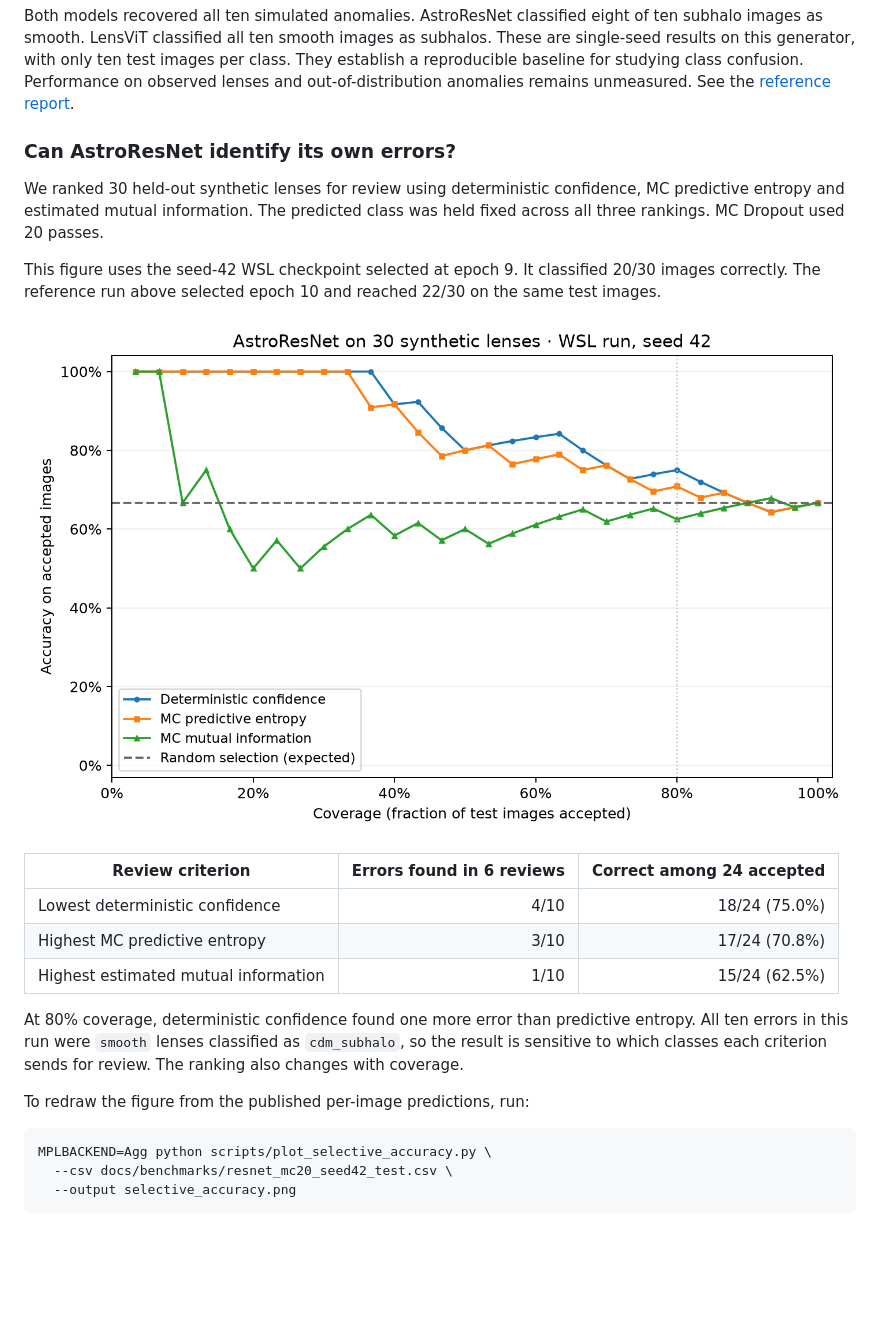
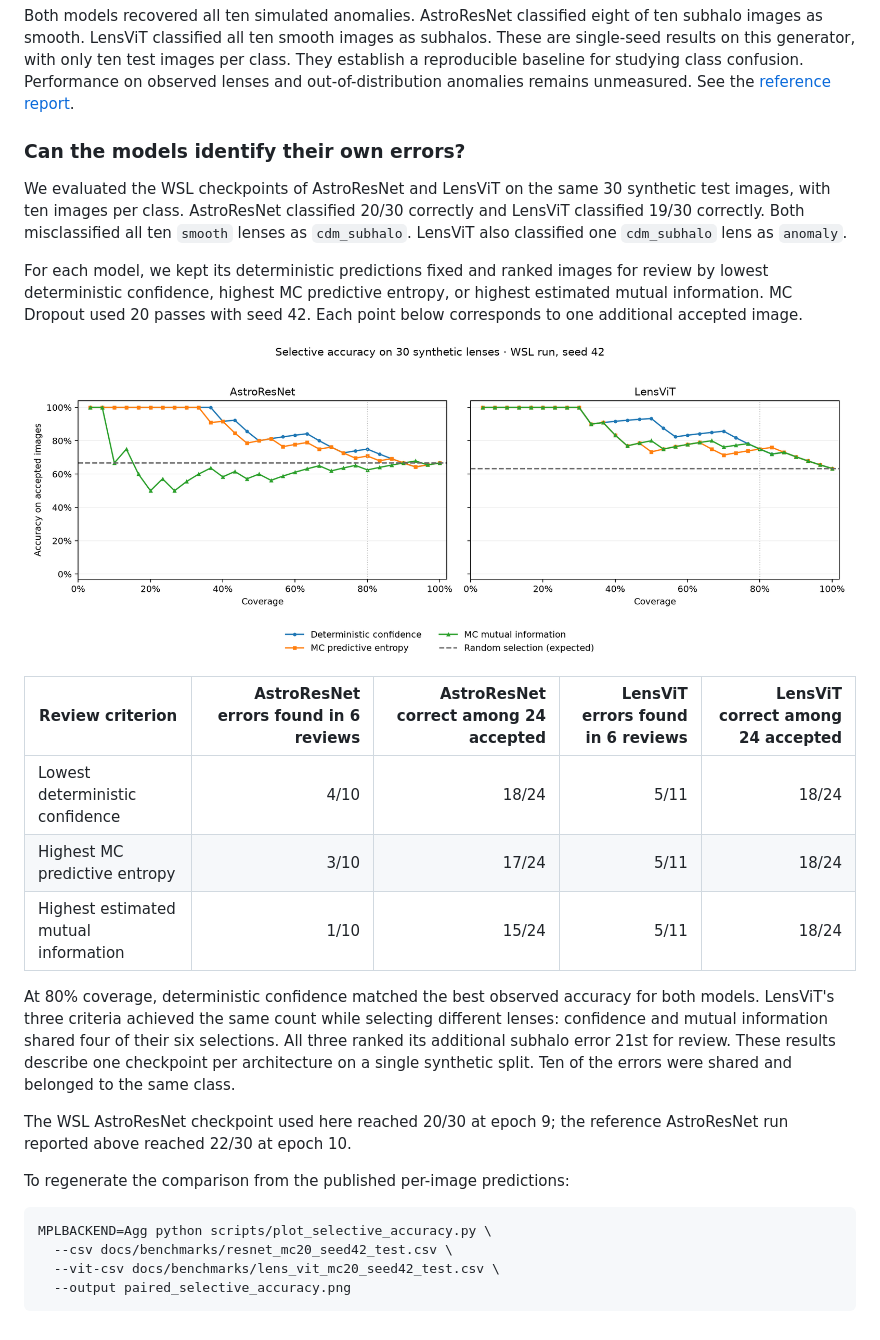
Before and after one commit to hugo-martinez-hme/astrolens-uncertainty, a Markdown page: README.md, the part around the change. GitHub-like rendering; pictures changed too: docs/figures/paired_mc20_seed42_selective_accuracy.png (added); blank space fills up the shorter version.

Commit message:
feat(evaluation): publish paired selective accuracy for AstroResNet and LensViT

````diff
--- a/README.md
+++ b/README.md
@@ -45,33 +45,42 @@ images per class. They establish a reproducible baseline for studying class
 confusion. Performance on observed lenses and out-of-distribution anomalies
 remains unmeasured. See the [reference report](docs/benchmarks/reference42.json).
 
-### Can AstroResNet identify its own errors?
+### Can the models identify their own errors?
 
-We ranked 30 held-out synthetic lenses for review using deterministic confidence,
-MC predictive entropy and estimated mutual information. The predicted class
-was held fixed across all three rankings. MC Dropout used 20 passes.
+We evaluated the WSL checkpoints of AstroResNet and LensViT on the same 30
+synthetic test images, with ten images per class. AstroResNet classified 20/30
+correctly and LensViT classified 19/30 correctly. Both misclassified all ten
+`smooth` lenses as `cdm_subhalo`. LensViT also classified one `cdm_subhalo`
+lens as `anomaly`.
 
-This figure uses the seed-42 WSL checkpoint selected at epoch 9. It classified
-20/30 images correctly. The reference run above selected epoch 10 and reached
-22/30 on the same test images.
+For each model, we kept its deterministic predictions fixed and ranked images
+for review by lowest deterministic confidence, highest MC predictive entropy,
+or highest estimated mutual information. MC Dropout used 20 passes with seed
+42. Each point below corresponds to one additional accepted image.
 
-![Selective accuracy versus coverage for three review criteria on 30 synthetic lenses](docs/figures/resnet_mc20_seed42_selective_accuracy.png)
+![Paired selective accuracy curves for AstroResNet and LensViT on the same 30 test lenses](docs/figures/paired_mc20_seed42_selective_accuracy.png)
 
-| Review criterion | Errors found in 6 reviews | Correct among 24 accepted |
-| --- | ---: | ---: |
-| Lowest deterministic confidence | 4/10 | 18/24 (75.0%) |
-| Highest MC predictive entropy | 3/10 | 17/24 (70.8%) |
-| Highest estimated mutual information | 1/10 | 15/24 (62.5%) |
+| Review criterion | AstroResNet errors found in 6 reviews | AstroResNet correct among 24 accepted | LensViT errors found in 6 reviews | LensViT correct among 24 accepted |
+| --- | ---: | ---: | ---: | ---: |
+| Lowest deterministic confidence | 4/10 | 18/24 | 5/11 | 18/24 |
+| Highest MC predictive entropy | 3/10 | 17/24 | 5/11 | 18/24 |
+| Highest estimated mutual information | 1/10 | 15/24 | 5/11 | 18/24 |
 
-At 80% coverage, deterministic confidence found one more error than predictive
-entropy. All ten errors in this run were `smooth` lenses classified as
-`cdm_subhalo`, so the result is sensitive to which classes each criterion
-sends for review. The ranking also changes with coverage.
+At 80% coverage, deterministic confidence matched the best observed accuracy
+for both models. LensViT's three criteria achieved the same count while
+selecting different lenses: confidence and mutual information shared four of
+their six selections. All three ranked its additional subhalo error 21st for
+review. These results describe one checkpoint per architecture on a single
+synthetic split. Ten of the errors were shared and belonged to the same class.
 
-To redraw the figure from the published per-image predictions, run:
+The WSL AstroResNet checkpoint used here reached 20/30 at epoch 9; the
+reference AstroResNet run reported above reached 22/30 at epoch 10.
+
+To regenerate the comparison from the published per-image predictions:
 
 ```bash
 MPLBACKEND=Agg python scripts/plot_selective_accuracy.py \
   --csv docs/benchmarks/resnet_mc20_seed42_test.csv \
-  --output selective_accuracy.png
+  --vit-csv docs/benchmarks/lens_vit_mc20_seed42_test.csv \
+  --output paired_selective_accuracy.png
 ```
````
Also changed, not shown: 3 other files.
